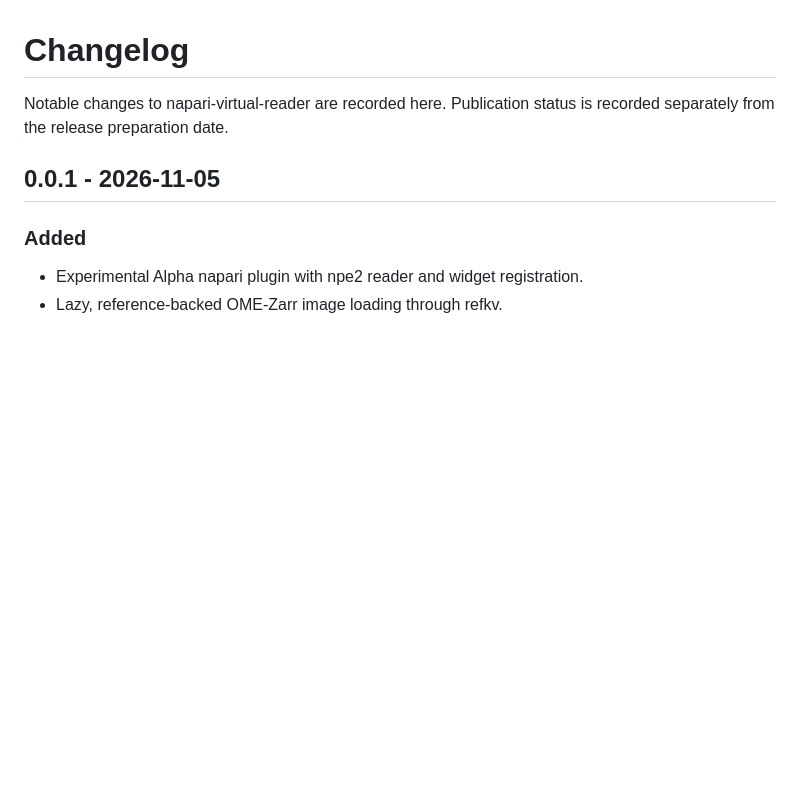
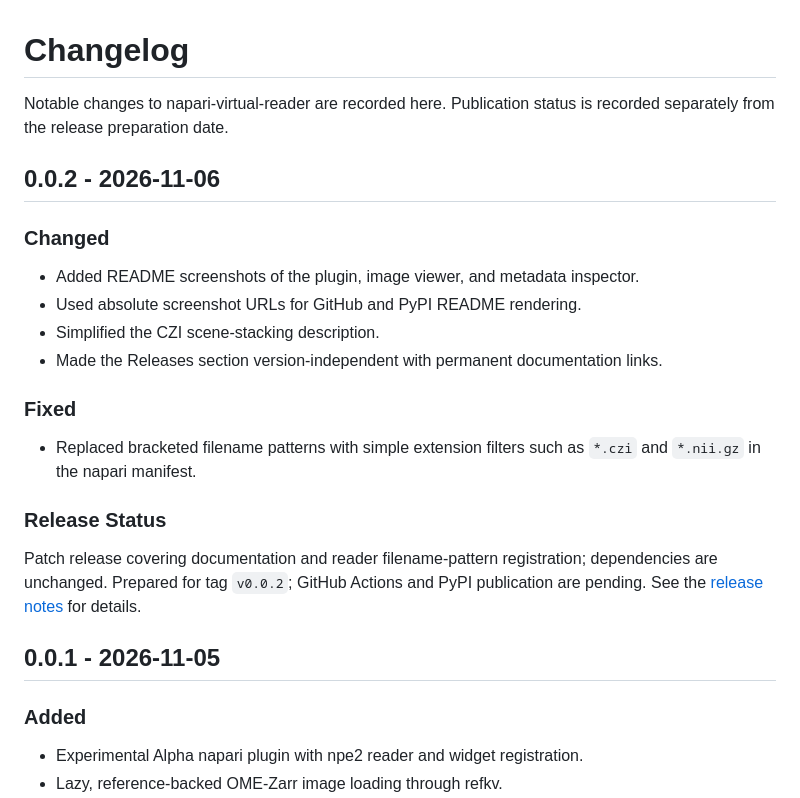
Before and after one commit to sebi06/napari-virtual-reader, a Markdown page: CHANGELOG.md, the part around one of its changes. GitHub-like rendering; blank space fills up the shorter version.

```diff
--- a/CHANGELOG.md
+++ b/CHANGELOG.md
@@ -2,6 +4,26 @@
 
 Notable changes to napari-virtual-reader are recorded here. Publication status
 is recorded separately from the release preparation date.
+
+## 0.0.2 - 2026-11-06
+
+### Changed
+
+- Added README screenshots of the plugin, image viewer, and metadata inspector.
+- Used absolute screenshot URLs for GitHub and PyPI README rendering.
+- Simplified the CZI scene-stacking description.
+- Made the Releases section version-independent with permanent documentation links.
+
+### Fixed
+
+- Replaced bracketed filename patterns with simple extension filters such as `*.czi` and `*.nii.gz` in the napari manifest.
+
+### Release Status
+
+Patch release covering documentation and reader filename-pattern registration;
+dependencies are unchanged.
+Prepared for tag `v0.0.2`; GitHub Actions and PyPI publication are pending.
+See the [release notes](_release_notes/v0.0.2.md) for details.
 
 ## 0.0.1 - 2026-11-05
 
```
Also changed, not shown: other parts of CHANGELOG.md (+2 -0 lines), README.md (+11 -6 lines), _release_notes/v0.0.2.md (added, +42 -0 lines), _images/czi_virtual_omezarr1.png (added), _images/czi_virtual_omezarr2.png (added), _images/reader_plugin.png (added), 3 other files.
